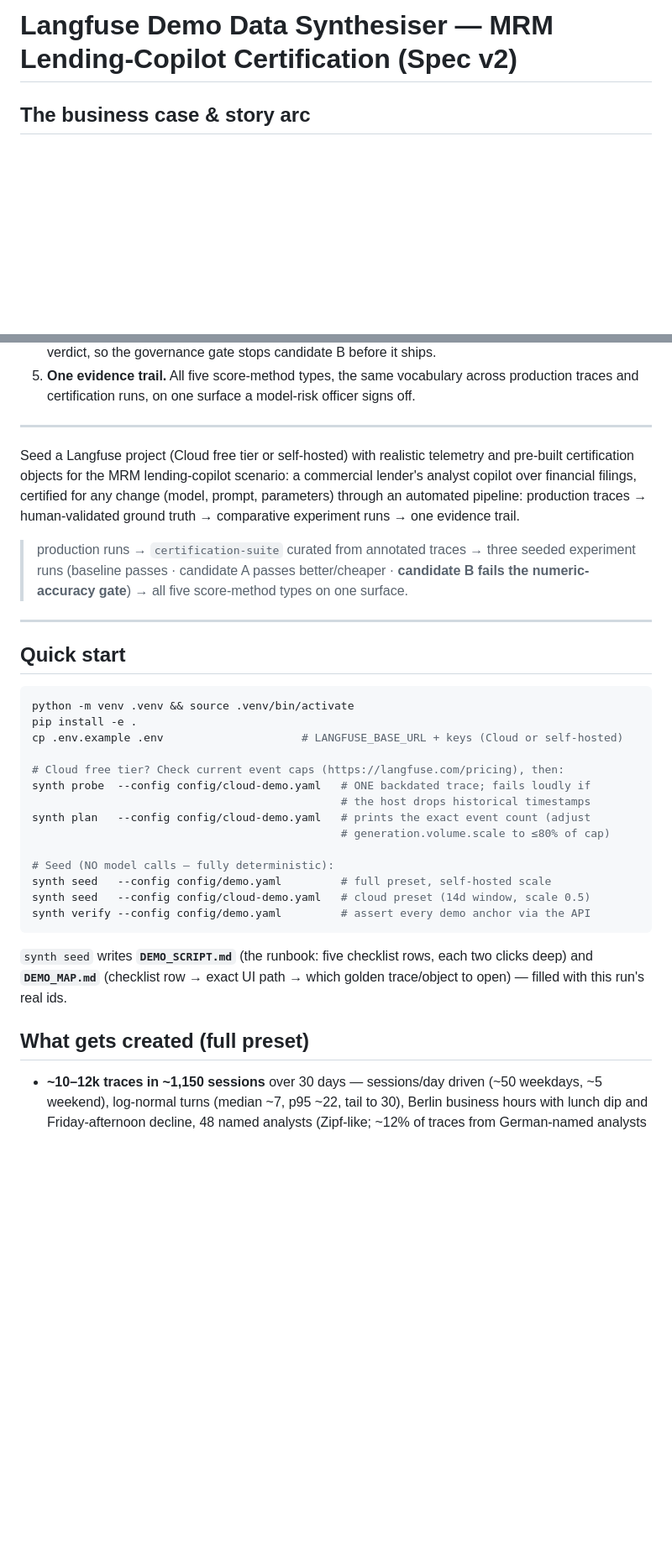
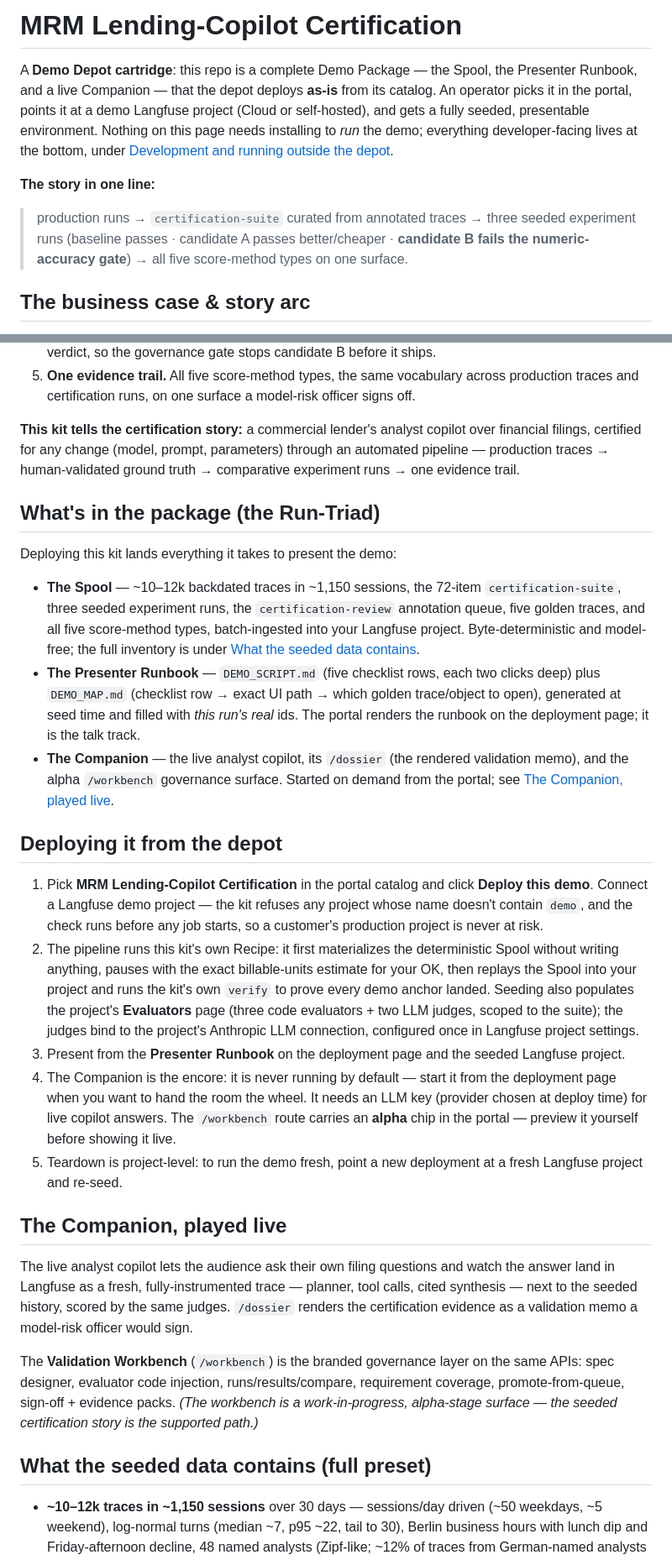
Before and after one commit to borismichel/langfuse-synth-lender, a Markdown page: README.md, 2 parts joined by grey strips. Shown at 84% size. Drawn GitHub-style; blank space fills up the shorter version.

Commit message:
Docs #161: depot-first README — cartridge framing, dev content demoted
The portal serves this README as the kit's catalog "Overview" doc; it led
with pip install and local synth runs, which reads as nonsense from inside
the depot where the kit arrives deployed. Restructured per the delivery-model
decision (2026-07-29): a kit is a cartridge that goes into the depot.

- Top: the demo story, the Run-Triad contents, the operator deploy flow, and
  the Companion (copilot + /dossier + alpha /workbench) — presenter/operator-
  facing, glossary-consistent terms.
- Bottom: a clearly-marked "Development and running outside the depot"
  section holding all developer content (quick start, commands, architecture,
  guardrails, tests, releases) — nothing deleted, only reordered.
- The standalone-run story is referenced as an explicitly deferred decision,
  not made.
- Dropped two dangling links to WORKBENCH.md — the file was deleted from the
  repo long ago (6a311db); the /workbench description itself is kept.

Portal ticket: borismichel/langfuse-demo-depot#161

Co-Authored-By: Claude Fable 5 <noreply@anthropic.com>

````diff
--- a/README.md
+++ b/README.md
@@ -1,4 +1,16 @@
-# Langfuse Demo Data Synthesiser — MRM Lending-Copilot Certification (Spec v2)
+# MRM Lending-Copilot Certification
+
+A **Demo Depot cartridge**: this repo is a complete Demo Package — the Spool, the
+Presenter Runbook, and a live Companion — that the depot deploys **as-is** from its
+catalog. An operator picks it in the portal, points it at a demo Langfuse project
+(Cloud or self-hosted), and gets a fully seeded, presentable environment. Nothing
+on this page needs installing to *run* the demo; everything developer-facing lives
+at the bottom, under
+[Development and running outside the depot](#development-and-running-outside-the-depot).
+
+**The story in one line:**
+
+> production runs → `certification-suite` curated from annotated traces → three seeded experiment runs (baseline passes · candidate A passes better/cheaper · **candidate B fails the numeric-accuracy gate**) → all five score-method types on one surface.
 
 ## The business case & story arc
 
@@ -14,38 +26,69 @@
 4. **The catch.** Deterministic checks, LLM judges, and human reviewers all converge on the same verdict, so the governance gate stops candidate B before it ships.
 5. **One evidence trail.** All five score-method types, the same vocabulary across production traces and certification runs, on one surface a model-risk officer signs off.
 
----
+**This kit tells the certification story:** a commercial lender's analyst
+copilot over financial filings, certified for any change (model, prompt,
+parameters) through an automated pipeline — production traces → human-validated
+ground truth → comparative experiment runs → one evidence trail.
 
-Seed a Langfuse project (Cloud free tier or self-hosted) with realistic telemetry and pre-built certification objects for the MRM lending-copilot scenario: a commercial lender's analyst copilot over financial filings, certified for any change (model, prompt, parameters) through an automated pipeline: production traces → human-validated ground truth → comparative experiment runs → one evidence trail.
+## What's in the package (the Run-Triad)
 
-> production runs → `certification-suite` curated from annotated traces → three seeded experiment runs (baseline passes · candidate A passes better/cheaper · **candidate B fails the numeric-accuracy gate**) → all five score-method types on one surface.
+Deploying this kit lands everything it takes to present the demo:
 
----
+- **The Spool** — ~10–12k backdated traces in ~1,150 sessions, the 72-item
+  `certification-suite`, three seeded experiment runs, the
+  `certification-review` annotation queue, five golden traces, and all five
+  score-method types, batch-ingested into your Langfuse project.
+  Byte-deterministic and model-free; the full inventory is under
+  [What the seeded data contains](#what-the-seeded-data-contains-full-preset).
+- **The Presenter Runbook** — `DEMO_SCRIPT.md` (five checklist rows, each two
+  clicks deep) plus `DEMO_MAP.md` (checklist row → exact UI path → which golden
+  trace/object to open), generated at seed time and filled with *this run's
+  real* ids. The portal renders the runbook on the deployment page; it is the
+  talk track.
+- **The Companion** — the live analyst copilot, its `/dossier` (the rendered
+  validation memo), and the alpha `/workbench` governance surface. Started on
+  demand from the portal; see [The Companion, played live](#the-companion-played-live).
 
-## Quick start
+## Deploying it from the depot
 
-```bash
-python -m venv .venv && source .venv/bin/activate
-pip install -e .
-cp .env.example .env                     # LANGFUSE_BASE_URL + keys (Cloud or self-hosted)
+1. Pick **MRM Lending-Copilot Certification** in the portal catalog and click
+   **Deploy this demo**. Connect a Langfuse demo project — the kit refuses any
+   project whose name doesn't contain `demo`, and the check runs before any job
+   starts, so a customer's production project is never at risk.
+2. The pipeline runs this kit's own Recipe: it first materializes the
+   deterministic Spool without writing anything, pauses with the exact
+   billable-units estimate for your OK, then replays the Spool into your
+   project and runs the kit's own `verify` to prove every demo anchor landed.
+   Seeding also populates the project's **Evaluators** page (three code
+   evaluators + two LLM judges, scoped to the suite); the judges bind to the
+   project's Anthropic LLM connection, configured once in Langfuse project
+   settings.
+3. Present from the **Presenter Runbook** on the deployment page and the seeded
+   Langfuse project.
+4. The Companion is the encore: it is never running by default — start it from
+   the deployment page when you want to hand the room the wheel. It needs an
+   LLM key (provider chosen at deploy time) for live copilot answers. The
+   `/workbench` route carries an **alpha** chip in the portal — preview it
+   yourself before showing it live.
+5. Teardown is project-level: to run the demo fresh, point a new deployment at
+   a fresh Langfuse project and re-seed.
 
-# Cloud free tier? Check current event caps (https://langfuse.com/pricing), then:
-synth probe  --config config/cloud-demo.yaml   # ONE backdated trace; fails loudly if
-                                               # the host drops historical timestamps
-synth plan   --config config/cloud-demo.yaml   # prints the exact event count (adjust
-                                               # generation.volume.scale to ≤80% of cap)
+## The Companion, played live
 
-# Seed (NO model calls — fully deterministic):
-synth seed   --config config/demo.yaml         # full preset, self-hosted scale
-synth seed   --config config/cloud-demo.yaml   # cloud preset (14d window, scale 0.5)
-synth verify --config config/demo.yaml         # assert every demo anchor via the API
-```
+The live analyst copilot lets the audience ask their own filing questions and
+watch the answer land in Langfuse as a fresh, fully-instrumented trace —
+planner, tool calls, cited synthesis — next to the seeded history, scored by
+the same judges. `/dossier` renders the certification evidence as a validation
+memo a model-risk officer would sign.
 
-`synth seed` writes **`DEMO_SCRIPT.md`** (the runbook: five checklist rows, each two
-clicks deep) and **`DEMO_MAP.md`** (checklist row → exact UI path → which golden
-trace/object to open) — filled with this run's real ids.
+The **Validation Workbench** (`/workbench`) is the branded governance layer on
+the same APIs: spec designer, evaluator code
+injection, runs/results/compare, requirement coverage, promote-from-queue,
+sign-off + evidence packs. *(The workbench is a work-in-progress, alpha-stage
+surface — the seeded certification story is the supported path.)*
 
-## What gets created (full preset)
+## What the seeded data contains (full preset)
 
 - **~10–12k traces in ~1,150 sessions** over 30 days — sessions/day driven (~50
   weekdays, ~5 weekend), log-normal turns (median ~7, p95 ~22, tail to 30), Berlin
````
Also changed, not shown: other parts of README.md (+49 -10 lines).
